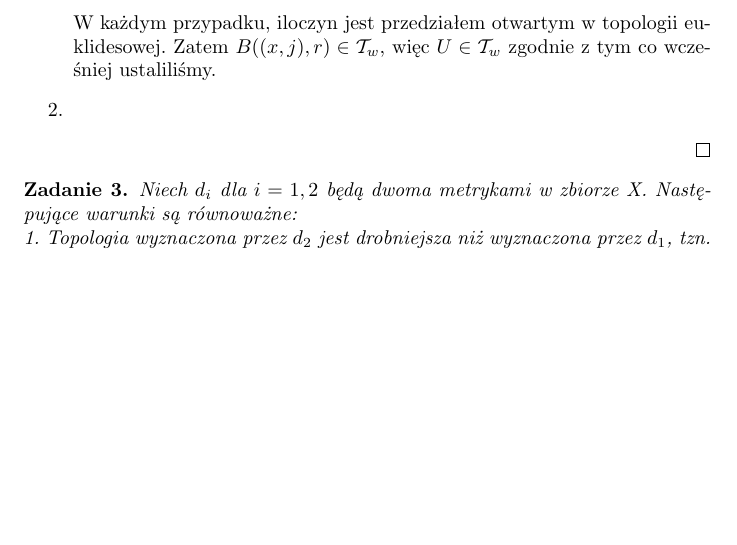
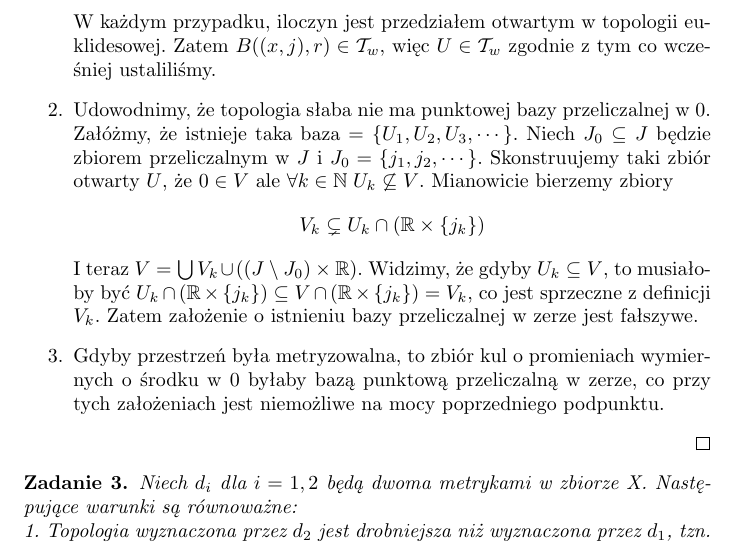
Before and after one commit to mzmyslowski/Topologia, a LaTeX document (main.tex): part of page 3 of 4 before the commit and part of page 3 of 5 after it, cut so that both start at the same text, the shorter picture padded with empty space. Compiled offline with pdfLaTeX.

Commit message:
Dokończone zadanie o topologiach słabych.

```diff
--- a/main.tex
+++ b/main.tex
@@ -102,9 +102,15 @@
 		 		\]
 			 	W każdym przypadku, iloczyn jest przedziałem otwartym w topologii euklidesowej. Zatem $B((x,j),r) \in \sT_w$, więc $U\in \sT_w$ zgodnie z tym co wcześniej ustaliliśmy.
 			 	\item
-
-
-
+		 		Udowodnimy, że topologia słaba nie ma punktowej bazy przeliczalnej w 0. \\
+		 		Załóżmy, że istnieje taka baza $= \{U_1,U_2,U_3,\cdots\}$. Niech $J_0 \subseteq J$ będzie zbiorem przeliczalnym w $J$ i $J_0=\{j_1,j_2,\cdots\}$. Skonstruujemy taki zbiór otwarty $U$, że $0\in V$ ale $\forall k\in \mathbb{N} \; U_k \not\subseteq V$.
+		 		Mianowicie bierzemy zbiory
+		 		\[
+		 		V_k \subsetneq U_k \cap \left(\R \times \{j_k\}\right)
+		 		\]
+		 		I teraz $V=\bigcup V_k \cup \left((J\setminus J_0)\times \R\right)$. Widzimy, że gdyby $U_k \subseteq V$, to musiałoby być $U_k\cap (\R \times \{j_k\}) \subseteq V \cap (\R \times \{j_k\}) = V_k$, co jest sprzeczne z definicji $V_k$. Zatem założenie o istnieniu bazy przeliczalnej w zerze jest fałszywe.
+		 		\item
+		 		Gdyby przestrzeń była metryzowalna, to zbiór kul o promieniach wymiernych o środku w 0 byłaby bazą punktową przeliczalną w zerze, co przy tych założeniach jest niemożliwe na mocy poprzedniego podpunktu.
 		 	\end{enumerate}
 
 		 \end{proof}
```
